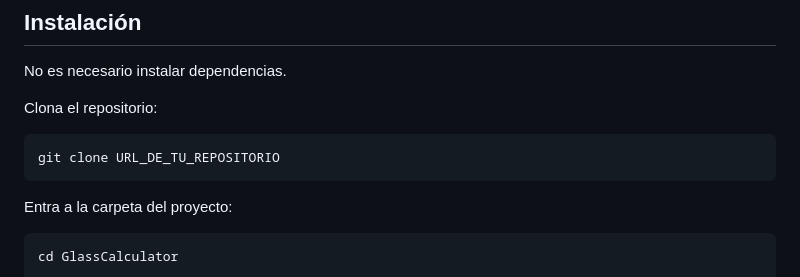
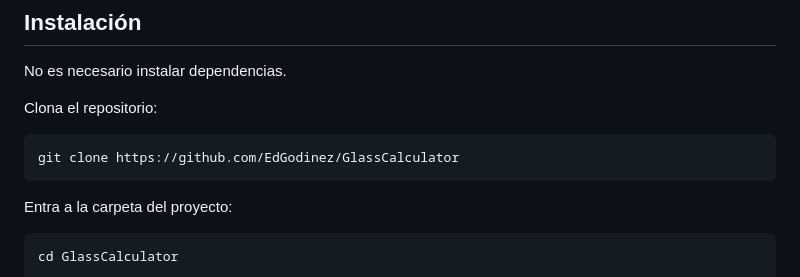
Before and after one commit to EdGodinez/GlassCalculator, a Markdown page: README.MD, the part around the change. Drawn GitHub-style.

Commit message:
Corregir URL de repositorio para clonarlo

````diff
--- a/README.MD
+++ b/README.MD
@@ -121,7 +121,7 @@ No es necesario instalar dependencias.
 Clona el repositorio:
 
 ```bash
-git clone URL_DE_TU_REPOSITORIO
+git clone https://github.com/EdGodinez/GlassCalculator
 ```
 
 Entra a la carpeta del proyecto:
````
